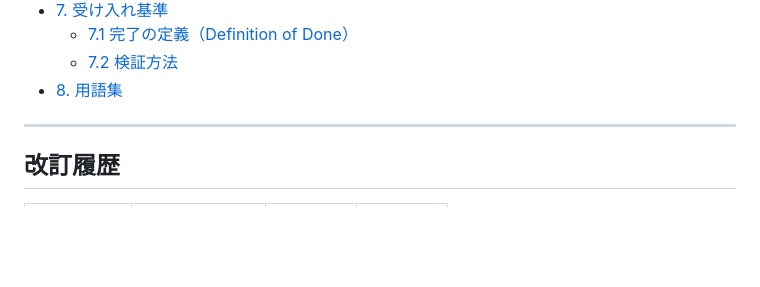
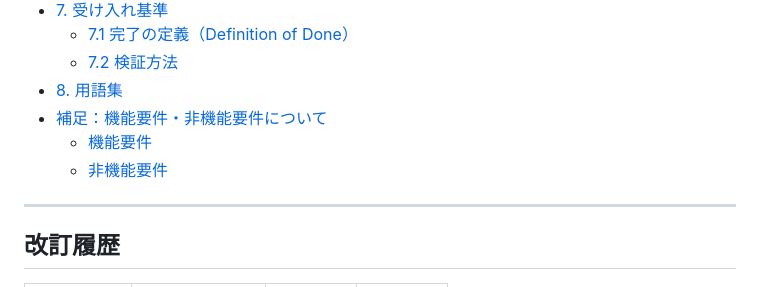
Before and after one commit to suyasuya777/sample-scripts, a Markdown page: design-00-aws/requirements-definition.md, the part around one of its changes. Drawn GitHub-style; blank space fills up the shorter version.

```diff
--- a/design-00-aws/requirements-definition.md
+++ b/design-00-aws/requirements-definition.md
@@ -53,6 +53,9 @@
   - [7.1 完了の定義（Definition of Done）](#71-完了の定義definition-of-done)
   - [7.2 検証方法](#72-検証方法)
 - [8. 用語集](#8-用語集)
+- [補足：機能要件・非機能要件について](#補足機能要件非機能要件について)
+  - [機能要件](#機能要件)
+  - [非機能要件](#非機能要件)
 
 ---
 
```
Also changed, not shown: other parts of design-00-aws/requirements-definition.md (+47 -0 lines).
